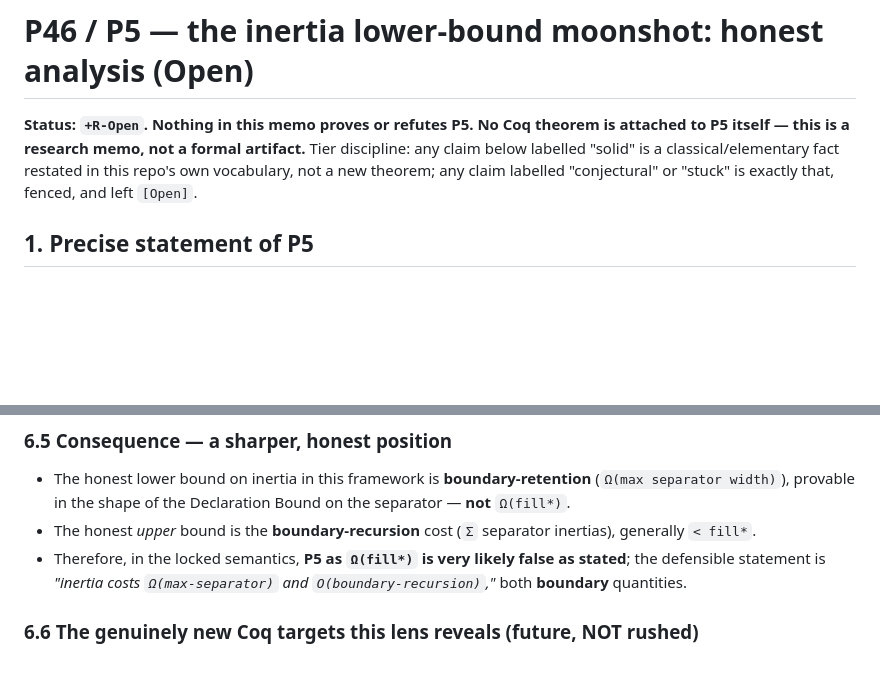
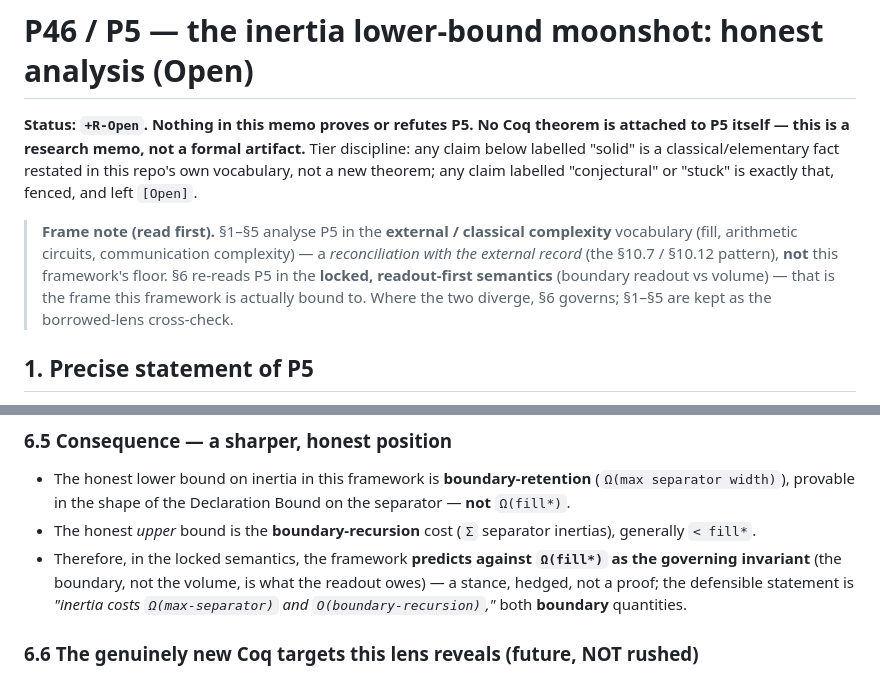
Before and after one commit to morrocwi/information-discrete-math, a Markdown page: docs/P46_P5_lower_bound_analysis.md, 2 parts joined by grey strips. Rendered like a GitHub page; blank space fills up the shorter version.

Commit message:
Contamination-audit hardening: mark §1–§5 as the borrowed/external lens; soften §6 stance to a hedged prediction
Per a philosophy contamination self-audit of the P1–P10 additions (all Coq is axiom-free over nat/ℚ
with no Reals/classical/funext; π/φ and continuum objects correctly fenced as non-readouts/+ℝ-Open;
integral_nd forms no completed limit). The one borrowed-frame slip was P5 §1–§5 (classical fill/circuit/
comm-complexity vocabulary). Adds a top-of-memo Frame note stating §1–§5 are the external/classical lens
(reconciliation, §10.7/§10.12 pattern) NOT the framework's floor, and that §6 (locked readout-first
semantics) governs. Softens §6.5 from 'very likely false' to 'predicts against Ω(fill*) as the governing
invariant — a hedged stance, not a proof'.

Co-Authored-By: Claude Opus 4.8 <noreply@anthropic.com>
Claude-Session: https://claude.ai/code/session_012NdTc7scA459ZHqkVUQeP2

```diff
--- a/docs/P46_P5_lower_bound_analysis.md
+++ b/docs/P46_P5_lower_bound_analysis.md
@@ -4,6 +4,12 @@
 itself — this is a research memo, not a formal artifact.** Tier discipline: any claim below labelled
 "solid" is a classical/elementary fact restated in this repo's own vocabulary, not a new theorem; any
 claim labelled "conjectural" or "stuck" is exactly that, fenced, and left `[Open]`.
+
+> **Frame note (read first).** §1–§5 analyse P5 in the **external / classical complexity** vocabulary
+> (fill, arithmetic circuits, communication complexity) — a *reconciliation with the external record*
+> (the §10.7 / §10.12 pattern), **not** this framework's floor. §6 re-reads P5 in the **locked,
+> readout-first semantics** (boundary readout vs volume) — that is the frame this framework is actually
+> bound to. Where the two diverge, §6 governs; §1–§5 are kept as the borrowed-lens cross-check.
 
 ## 1. Precise statement of P5
 
@@ -274,7 +280,9 @@ is `Ω(√n)` *per cut*. That is the fill-relevant regime the classical framing
 - The honest lower bound on inertia in this framework is **boundary-retention** (`Ω(max separator width)`),
   provable in the shape of the Declaration Bound on the separator — **not** `Ω(fill*)`.
 - The honest *upper* bound is the **boundary-recursion** cost (`Σ` separator inertias), generally `< fill*`.
-- Therefore, in the locked semantics, **P5 as `Ω(fill*)` is very likely false as stated**; the defensible
+- Therefore, in the locked semantics, the framework **predicts against `Ω(fill*)` as the governing
+  invariant** (the boundary, not the volume, is what the readout owes) — a stance, hedged, not a proof;
+  the defensible
   statement is *"inertia costs `Ω(max-separator)` and `O(boundary-recursion)`,"* both **boundary** quantities.
 
 ### 6.6 The genuinely new Coq targets this lens reveals (future, NOT rushed)
```
